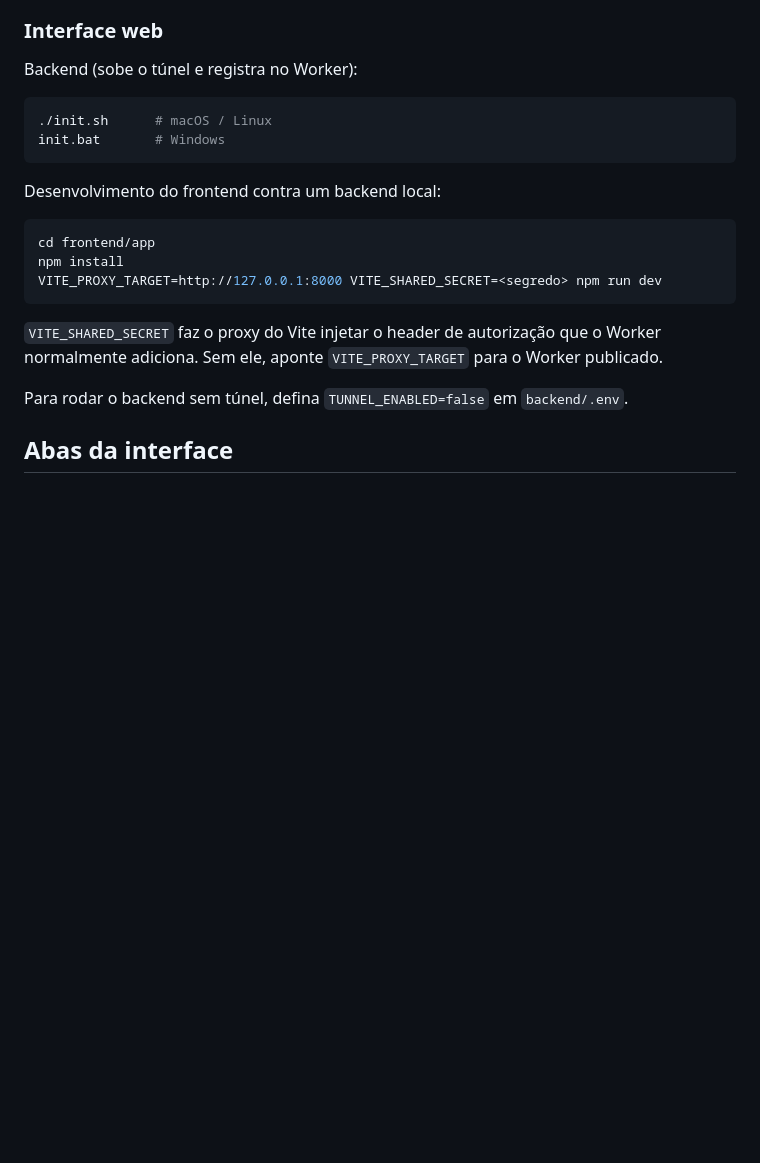
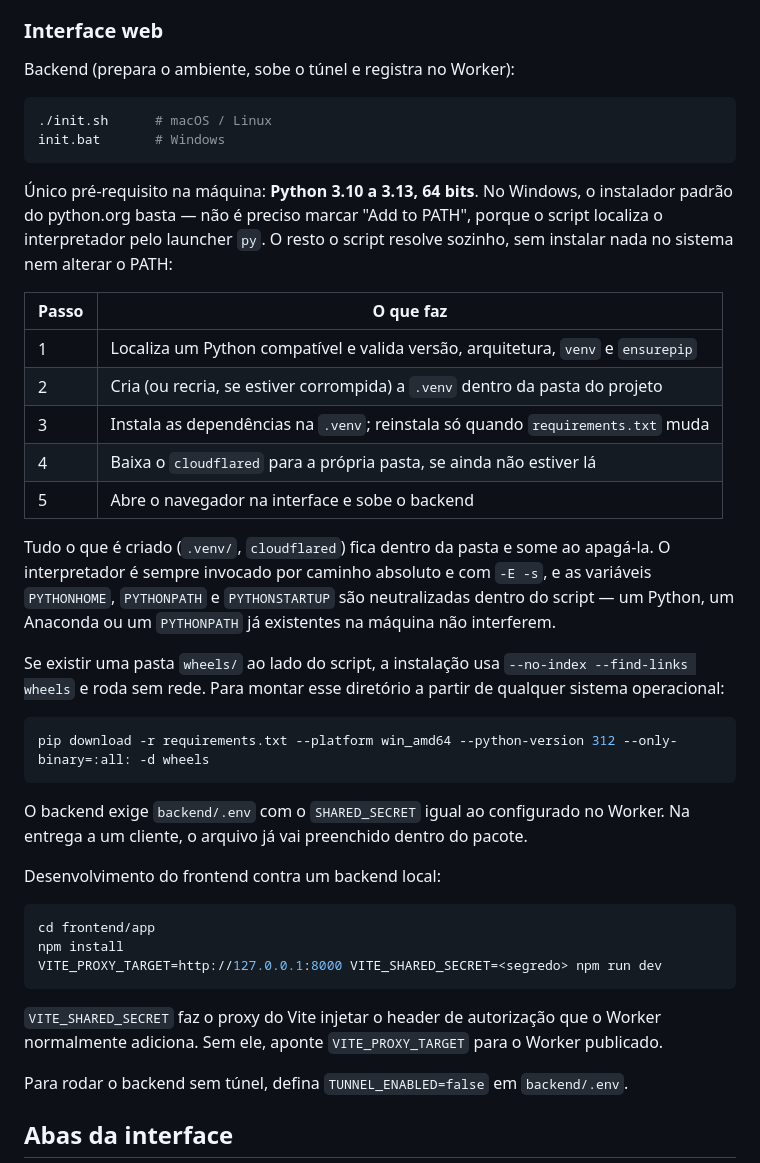
Before and after one commit to FelipePCapalbo/Riberball-LotSizingScheduling, a Markdown page: README.md, the part around the change. Rendered like a GitHub page; blank space fills up the shorter version.

Commit message:
document what the init scripts require and install

````diff
--- a/README.md
+++ b/README.md
@@ -161,12 +161,40 @@ carryover através de turnos ociosos, capacidade do turno).
 
 ### Interface web
 
-Backend (sobe o túnel e registra no Worker):
+Backend (prepara o ambiente, sobe o túnel e registra no Worker):
 
 ```bash
 ./init.sh      # macOS / Linux
 init.bat       # Windows
 ```
+
+Único pré-requisito na máquina: **Python 3.10 a 3.13, 64 bits**. No Windows, o instalador
+padrão do python.org basta — não é preciso marcar "Add to PATH", porque o script localiza o
+interpretador pelo launcher `py`. O resto o script resolve sozinho, sem instalar nada no
+sistema nem alterar o PATH:
+
+| Passo | O que faz |
+|---|---|
+| 1 | Localiza um Python compatível e valida versão, arquitetura, `venv` e `ensurepip` |
+| 2 | Cria (ou recria, se estiver corrompida) a `.venv` dentro da pasta do projeto |
+| 3 | Instala as dependências na `.venv`; reinstala só quando `requirements.txt` muda |
+| 4 | Baixa o `cloudflared` para a própria pasta, se ainda não estiver lá |
+| 5 | Abre o navegador na interface e sobe o backend |
+
+Tudo o que é criado (`.venv/`, `cloudflared`) fica dentro da pasta e some ao apagá-la. O
+interpretador é sempre invocado por caminho absoluto e com `-E -s`, e as variáveis `PYTHONHOME`,
+`PYTHONPATH` e `PYTHONSTARTUP` são neutralizadas dentro do script — um Python, um Anaconda ou um
+`PYTHONPATH` já existentes na máquina não interferem.
+
+Se existir uma pasta `wheels/` ao lado do script, a instalação usa `--no-index --find-links wheels`
+e roda sem rede. Para montar esse diretório a partir de qualquer sistema operacional:
+
+```bash
+pip download -r requirements.txt --platform win_amd64 --python-version 312 --only-binary=:all: -d wheels
+```
+
+O backend exige `backend/.env` com o `SHARED_SECRET` igual ao configurado no Worker. Na entrega a um
+cliente, o arquivo já vai preenchido dentro do pacote.
 
 Desenvolvimento do frontend contra um backend local:
 
````
